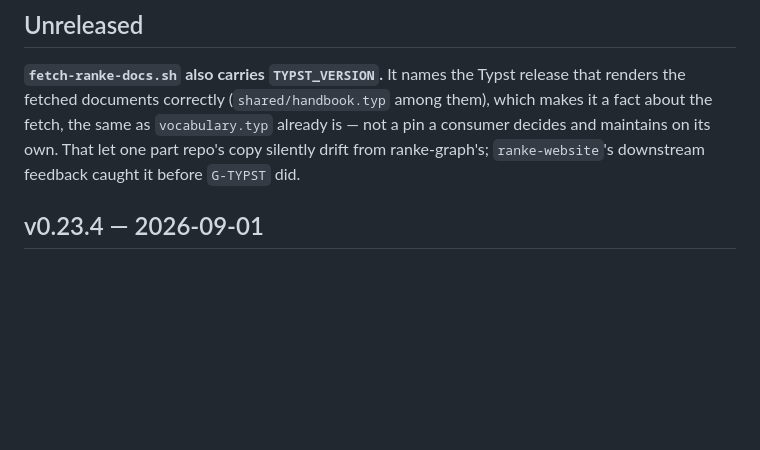
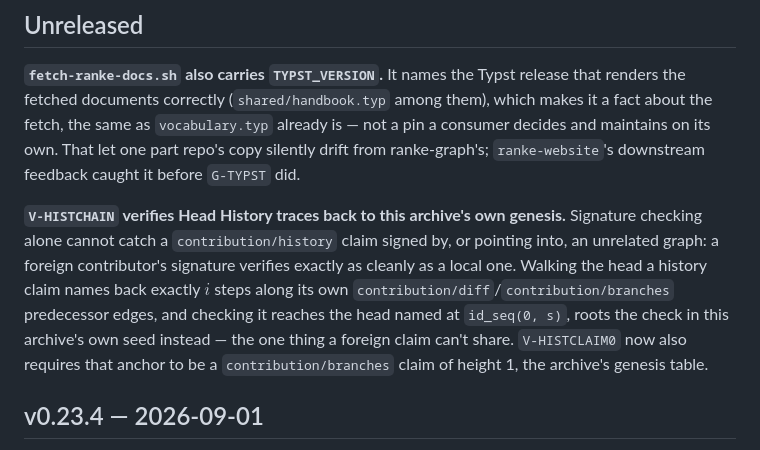
Before and after one commit to flocko-motion/ranke-graph, a Markdown page: CHANGELOG.md, the part around the change. Drawn GitHub-style; blank space fills up the shorter version.

Commit message:
ci: changelog

```diff
--- a/CHANGELOG.md
+++ b/CHANGELOG.md
@@ -13,6 +13,17 @@ among them), which makes it a fact about the fetch, the same as
 `vocabulary.typ` already is — not a pin a consumer decides and maintains on
 its own. That let one part repo's copy silently drift from ranke-graph's;
 `ranke-website`'s downstream feedback caught it before `G-TYPST` did.
+
+**`V-HISTCHAIN` verifies Head History traces back to this archive's own
+genesis.** Signature checking alone cannot catch a `contribution/history`
+claim signed by, or pointing into, an unrelated graph: a foreign
+contributor's signature verifies exactly as cleanly as a local one. Walking
+the head a history claim names back exactly $i$ steps along its own
+`contribution/diff`/`contribution/branches` predecessor edges, and checking
+it reaches the head named at `id_seq(0, s)`, roots the check in this
+archive's own seed instead — the one thing a foreign claim can't share.
+`V-HISTCLAIM0` now also requires that anchor to be a `contribution/branches`
+claim of height 1, the archive's genesis table.
 
 ## v0.23.4 — 2026-09-01
 
```
